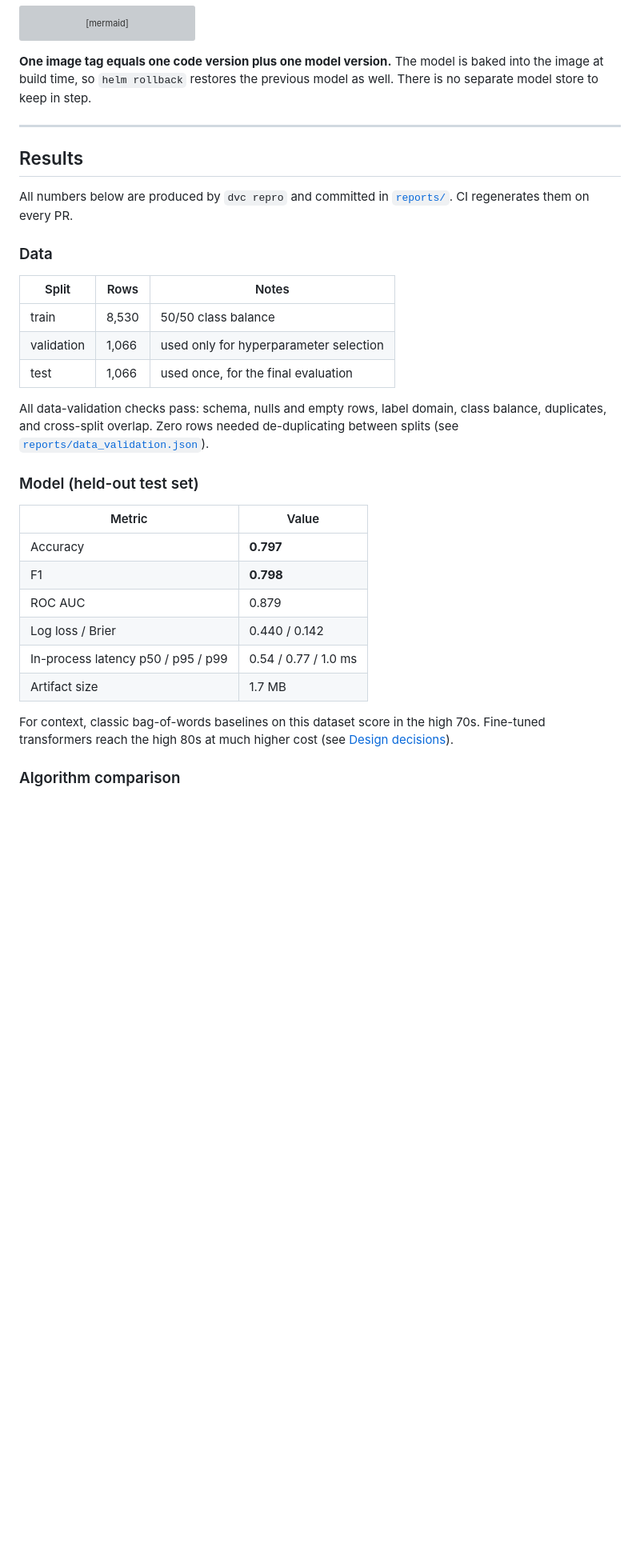
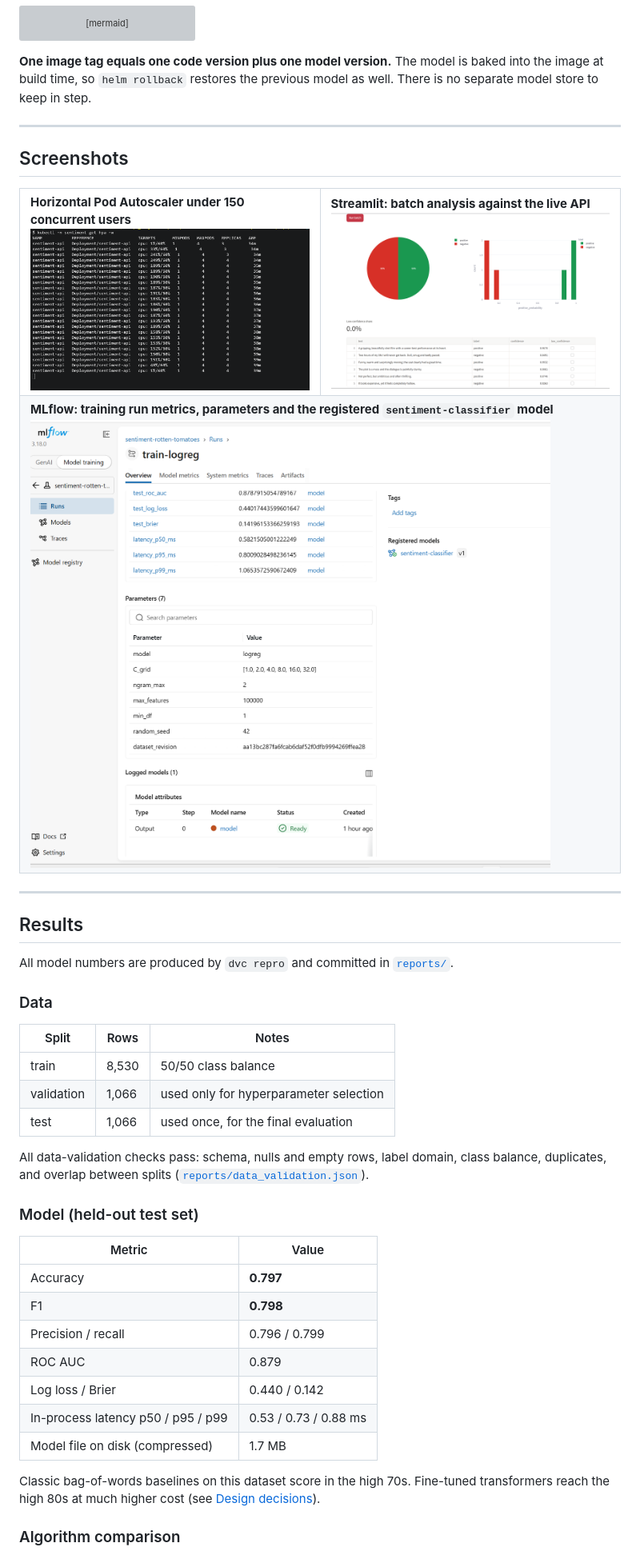
Before and after one commit to akinpelumiajayi/MLOps-Capstone-Sentiment-Inference-Pipeline, a Markdown page: README.md, the part around one of its changes. Shown at 80% size. Rendered like a GitHub page; pictures changed too: docs/images/hpa.png (added), docs/images/mlflow.png (added), docs/images/streamlit.png (added); blank space fills up the shorter version; grey boxes are pictures that could not be loaded.

```diff
--- a/README.md
+++ b/README.md
@@ -58,10 +94,24 @@ model as well. There is no separate model store to keep in step.
 
 ---
 
+## Screenshots
+
+<table>
+  <tr>
+    <td width="50%"><b>Horizontal Pod Autoscaler under 150 concurrent users</b><br/><img src="docs/images/hpa.png" alt="kubectl output showing the HPA scaling to 4 replicas"/></td>
+    <td width="50%"><b>Streamlit: batch analysis against the live API</b><br/><img src="docs/images/streamlit.png" alt="Streamlit batch analysis with label split and probability histogram"/></td>
+  </tr>
+  <tr>
+    <td colspan="2"><b>MLflow: training run metrics, parameters and the registered <code>sentiment-classifier</code> model</b><br/><img src="docs/images/mlflow.png" alt="MLflow run page for train-logreg"/></td>
+  </tr>
+</table>
+
+---
+
 ## Results
 
-All numbers below are produced by `dvc repro` and committed in
-[`reports/`](reports). CI regenerates them on every PR.
+All model numbers are produced by `dvc repro` and committed in
+[`reports/`](reports).
 
 ### Data
 | Split | Rows | Notes |
@@ -71,22 +121,22 @@ All numbers below are produced by `dvc repro` and committed in
 | test | 1,066 | used once, for the final evaluation |
 
 All data-validation checks pass: schema, nulls and empty rows, label domain,
-class balance, duplicates, and cross-split overlap. Zero rows needed
-de-duplicating between splits (see
-[`reports/data_validation.json`](reports/data_validation.json)).
+class balance, duplicates, and overlap between splits
+([`reports/data_validation.json`](reports/data_validation.json)).
 
 ### Model (held-out test set)
 | Metric | Value |
 |---|---|
 | Accuracy | **0.797** |
 | F1 | **0.798** |
+| Precision / recall | 0.796 / 0.799 |
 | ROC AUC | 0.879 |
 | Log loss / Brier | 0.440 / 0.142 |
-| In-process latency p50 / p95 / p99 | 0.54 / 0.77 / 1.0 ms |
-| Artifact size | 1.7 MB |
+| In-process latency p50 / p95 / p99 | 0.53 / 0.73 / 0.88 ms |
+| Model file on disk (compressed) | 1.7 MB |
 
-For context, classic bag-of-words baselines on this dataset score in the high
-70s. Fine-tuned transformers reach the high 80s at much higher cost (see
+Classic bag-of-words baselines on this dataset score in the high 70s.
+Fine-tuned transformers reach the high 80s at much higher cost (see
 [Design decisions](#design-decisions)).
 
 ### Algorithm comparison
```
Also changed, not shown: other parts of README.md (+103 -73 lines), docs/images/grafana.png (added), 4 other files.
